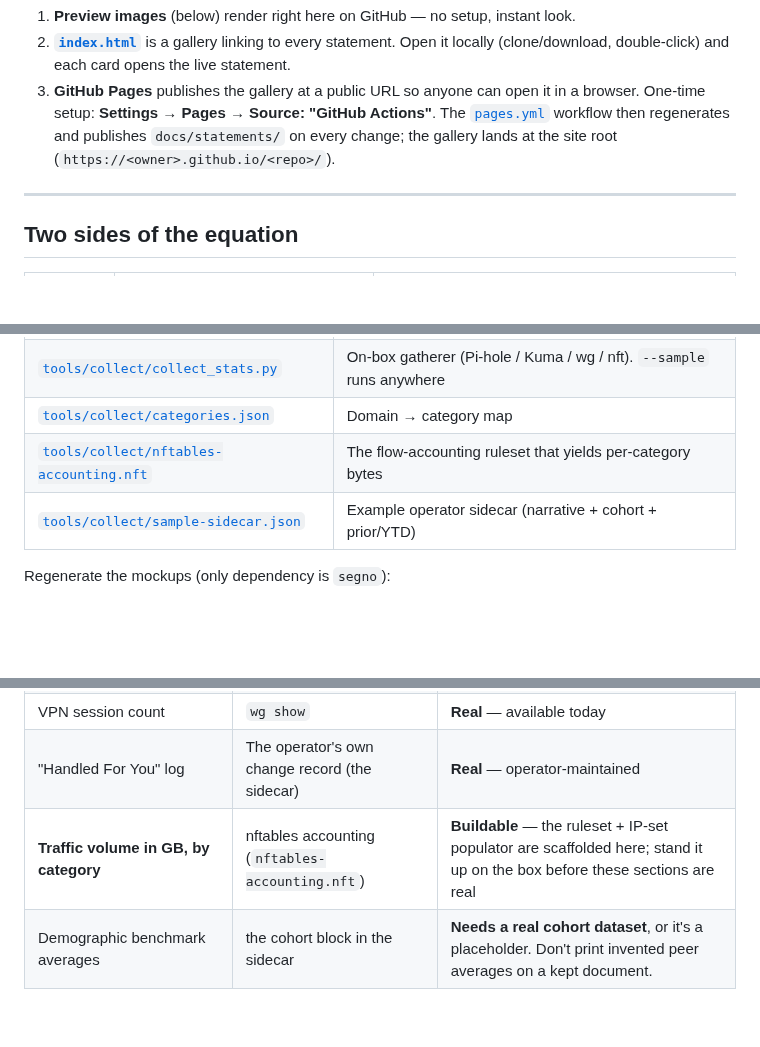
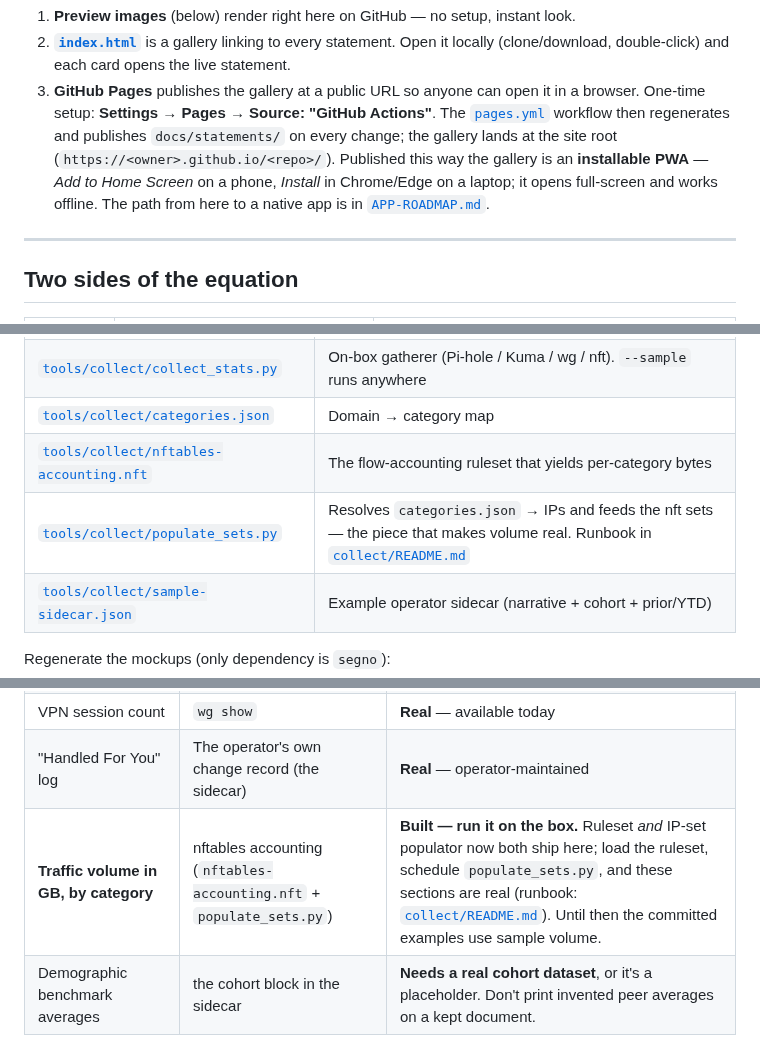
Before and after one commit to a777ance/localDNS, a Markdown page: docs/statements/README.md, 3 parts joined by grey strips. Rendered like a GitHub page; blank space fills up the shorter version.

```diff
--- a/docs/statements/README.md
+++ b/docs/statements/README.md
@@ -24,7 +24,10 @@ GitHub shows `.html` as source code, not a rendered page, so there are three way
    One-time setup: **Settings → Pages → Source: "GitHub Actions"**. The
    [`pages.yml`](../../.github/workflows/pages.yml) workflow then regenerates and publishes
    `docs/statements/` on every change; the gallery lands at the site root
-   (`https://<owner>.github.io/<repo>/`).
+   (`https://<owner>.github.io/<repo>/`). Published this way the gallery is an **installable
+   PWA** — *Add to Home Screen* on a phone, *Install* in Chrome/Edge on a laptop; it opens
+   full-screen and works offline. The path from here to a native app is in
+   [`APP-ROADMAP.md`](APP-ROADMAP.md).
 
 ---
 
@@ -119,6 +122,7 @@ Everything renders from JSON — the template never holds data. The flow:
 | [`tools/collect/collect_stats.py`](tools/collect/collect_stats.py) | On-box gatherer (Pi-hole / Kuma / wg / nft). `--sample` runs anywhere |
 | [`tools/collect/categories.json`](tools/collect/categories.json) | Domain → category map |
 | [`tools/collect/nftables-accounting.nft`](tools/collect/nftables-accounting.nft) | The flow-accounting ruleset that yields per-category bytes |
+| [`tools/collect/populate_sets.py`](tools/collect/populate_sets.py) | Resolves `categories.json` → IPs and feeds the nft sets — the piece that makes volume real. Runbook in [`collect/README.md`](tools/collect/README.md) |
 | [`tools/collect/sample-sidecar.json`](tools/collect/sample-sidecar.json) | Example operator sidecar (narrative + cohort + prior/YTD) |
 
 Regenerate the mockups (only dependency is `segno`):
@@ -153,7 +157,7 @@ Read before shipping to a paying client. Be honest about which figures are real:
 | Uptime, peak latency | Uptime Kuma `/metrics` | **Real** — available today |
 | VPN session count | `wg show` | **Real** — available today |
 | "Handled For You" log | The operator's own change record (the sidecar) | **Real** — operator-maintained |
-| **Traffic volume in GB, by category** | nftables accounting (`nftables-accounting.nft`) | **Buildable** — the ruleset + IP-set populator are scaffolded here; stand it up on the box before these sections are real |
+| **Traffic volume in GB, by category** | nftables accounting (`nftables-accounting.nft` + `populate_sets.py`) | **Built — run it on the box.** Ruleset *and* IP-set populator now both ship here; load the ruleset, schedule `populate_sets.py`, and these sections are real (runbook: [`collect/README.md`](tools/collect/README.md)). Until then the committed examples use sample volume. |
 | Demographic benchmark averages | the cohort block in the sidecar | **Needs a real cohort dataset**, or it's a placeholder. Don't print invented peer averages on a kept document. |
 
 The committed examples use **sample data** for the volume-based sections. Before these go out for
```
Also changed, not shown: docs/statements/APP-ROADMAP.md (added, +108 -0 lines), docs/statements/icons/apple-touch-icon.png (added), docs/statements/icons/icon-192.png (added), docs/statements/icons/icon-512-maskable.png (added), docs/statements/icons/icon-512.png (added), 9 other files.
